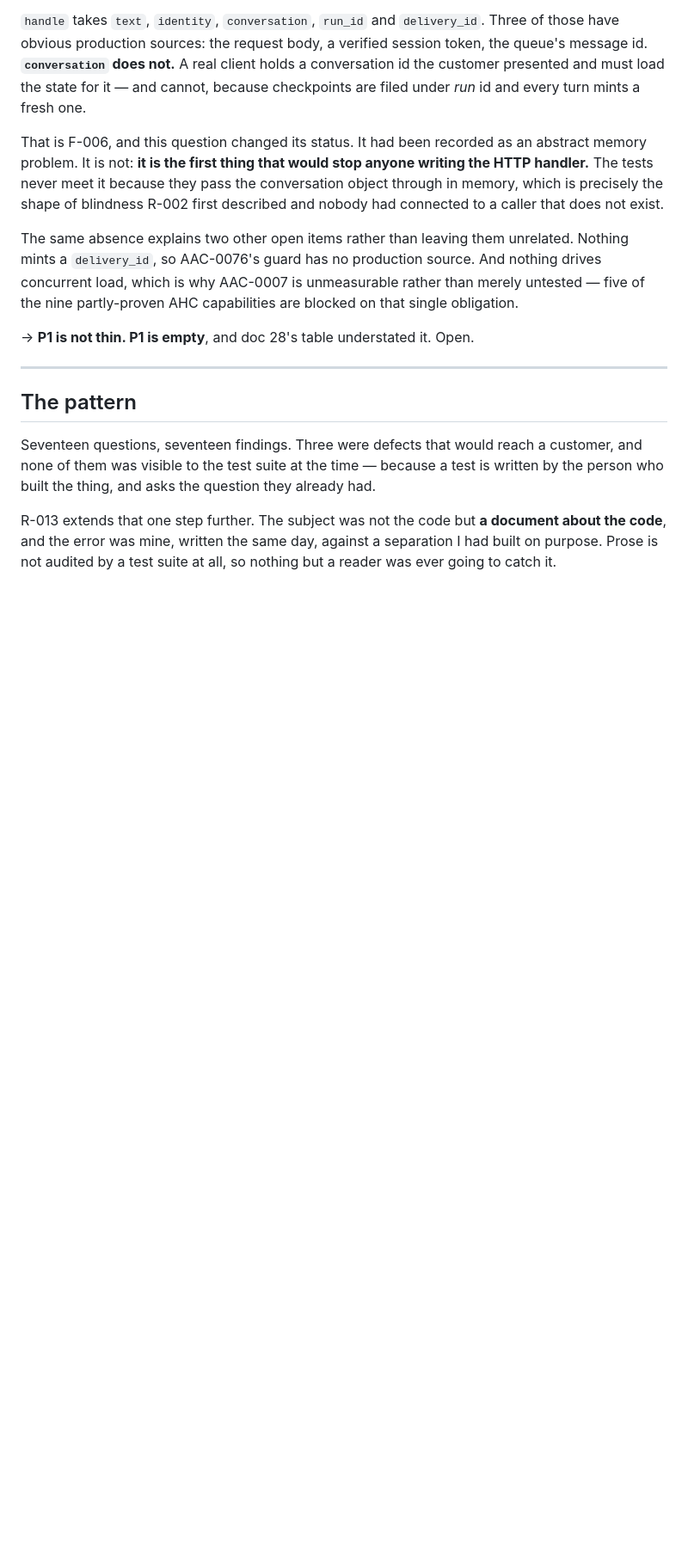
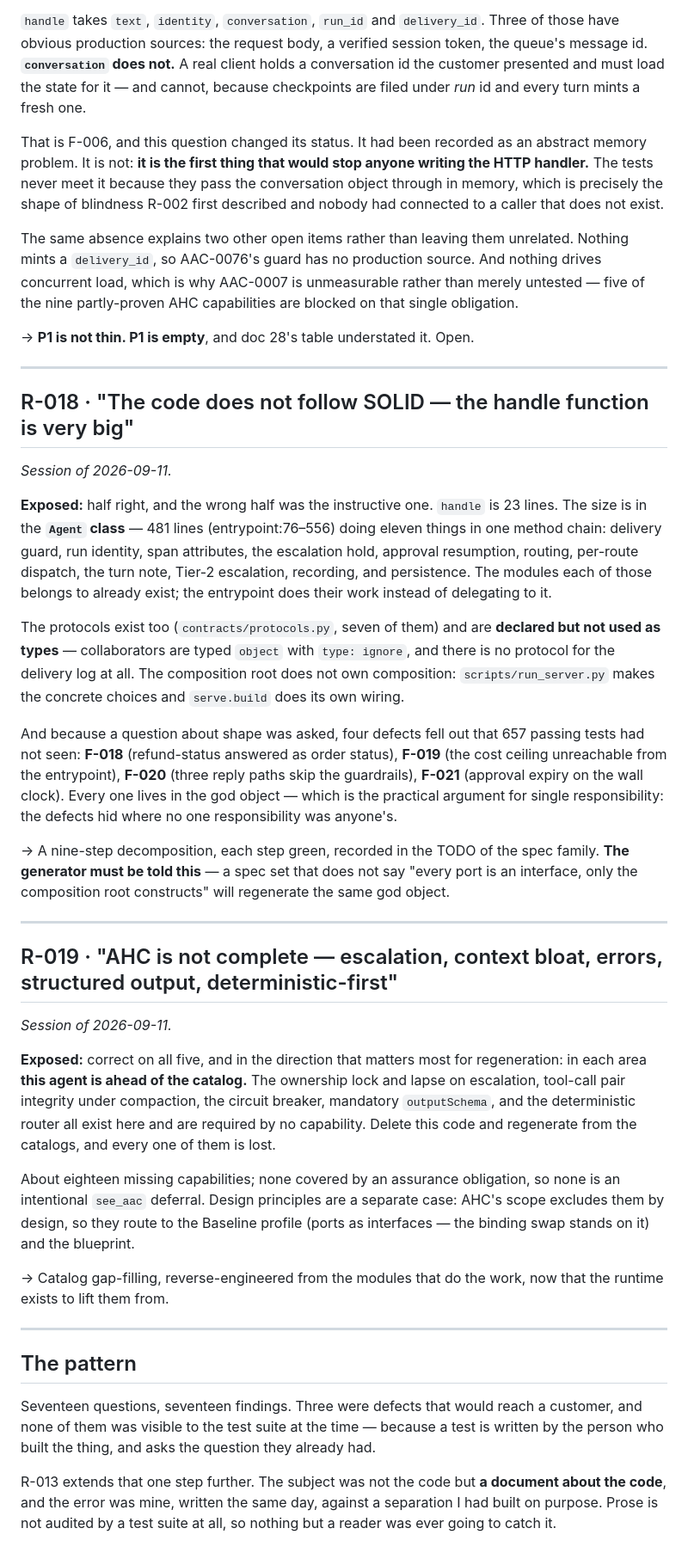
Before and after one commit to dataagentsai/reference-agent, a Markdown page: REVIEW.md, the part around the change. Shown at 86% size. Rendered like a GitHub page; blank space fills up the shorter version.

```diff
--- a/REVIEW.md
+++ b/REVIEW.md
@@ -398,6 +398,59 @@ blocked on that single obligation.
 
 ---
 
+## R-018 · "The code does not follow SOLID — the handle function is very big"
+
+*Session of 2026-09-11.*
+
+**Exposed:** half right, and the wrong half was the instructive one. `handle` is
+23 lines. The size is in the **`Agent` class** — 481 lines (entrypoint:76–556)
+doing eleven things in one method chain: delivery guard, run identity, span
+attributes, the escalation hold, approval resumption, routing, per-route
+dispatch, the turn note, Tier-2 escalation, recording, and persistence. The
+modules each of those belongs to already exist; the entrypoint does their work
+instead of delegating to it.
+
+The protocols exist too (`contracts/protocols.py`, seven of them) and are
+**declared but not used as types** — collaborators are typed `object` with
+`type: ignore`, and there is no protocol for the delivery log at all. The
+composition root does not own composition: `scripts/run_server.py` makes the
+concrete choices and `serve.build` does its own wiring.
+
+And because a question about shape was asked, four defects fell out that 657
+passing tests had not seen: **F-018** (refund-status answered as order status),
+**F-019** (the cost ceiling unreachable from the entrypoint), **F-020** (three
+reply paths skip the guardrails), **F-021** (approval expiry on the wall clock).
+Every one lives in the god object — which is the practical argument for single
+responsibility: the defects hid where no one responsibility was anyone's.
+
+→ A nine-step decomposition, each step green, recorded in the TODO of the spec
+family. **The generator must be told this** — a spec set that does not say
+"every port is an interface, only the composition root constructs" will
+regenerate the same god object.
+
+---
+
+## R-019 · "AHC is not complete — escalation, context bloat, errors, structured output, deterministic-first"
+
+*Session of 2026-09-11.*
+
+**Exposed:** correct on all five, and in the direction that matters most for
+regeneration: in each area **this agent is ahead of the catalog.** The ownership
+lock and lapse on escalation, tool-call pair integrity under compaction, the
+circuit breaker, mandatory `outputSchema`, and the deterministic router all
+exist here and are required by no capability. Delete this code and regenerate
+from the catalogs, and every one of them is lost.
+
+About eighteen missing capabilities; none covered by an assurance obligation, so
+none is an intentional `see_aac` deferral. Design principles are a separate
+case: AHC's scope excludes them by design, so they route to the Baseline profile
+(ports as interfaces — the binding swap stands on it) and the blueprint.
+
+→ Catalog gap-filling, reverse-engineered from the modules that do the work,
+now that the runtime exists to lift them from.
+
+---
+
 ## The pattern
 
 Seventeen questions, seventeen findings. Three were defects that would reach a
```
Also changed, not shown: evals/FINDINGS.md (+74 -0 lines).
